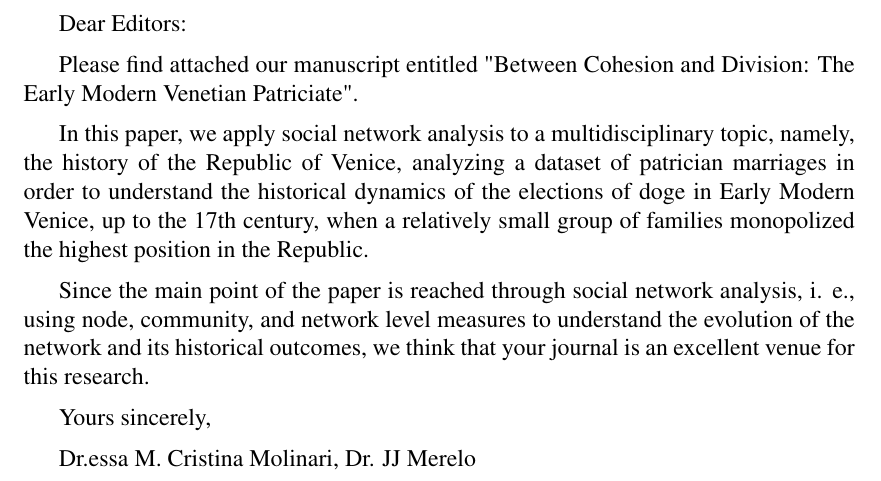
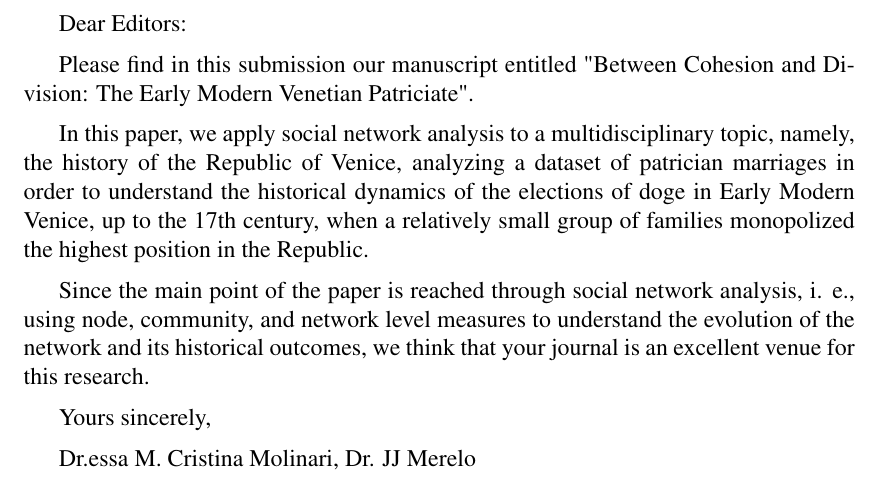
Before and after one commit to JJ/Case-nuove, a LaTeX document (letter-to-editors.tex): part of the page, cut so that both start at the same text. Compiled offline with pdfLaTeX.

Commit message:
Minor changes to letter to editor

```diff
--- a/letter-to-editors.tex
+++ b/letter-to-editors.tex
@@ -13,7 +13,8 @@
 \begin{document}
 Dear Editors:
 
-Please find attached our manuscript entitled "Between Cohesion and Division: The Early Modern Venetian Patriciate".
+Please find in this submission our manuscript entitled "Between Cohesion and
+Division: The Early Modern Venetian Patriciate".
 
 In this paper, we apply social network analysis to a multidisciplinary topic,
 namely, the history of the Republic of Venice, analyzing a dataset of patrician
```
